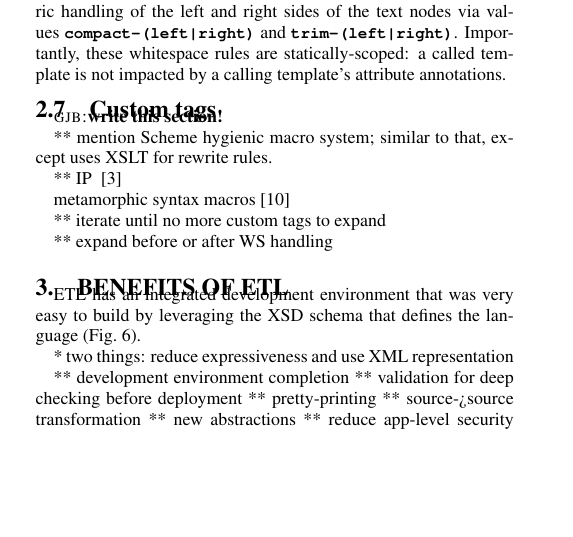
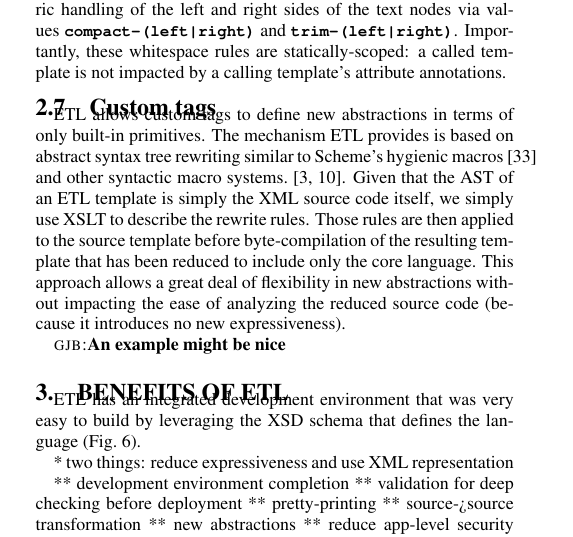
Before and after one commit to gjbadros/etl-www2003, a LaTeX document (etl-www2003.tex): part of one column of page 6 of 10, cut so that both start at the same text, the shorter picture padded with empty space. Compiled offline with pdfLaTeX.

Commit message:
Wrote a short & sweet custom tags section -- may need to expand it later.  Added ref for R5RS for its macro system.

```diff
--- a/etl-www2003.tex
+++ b/etl-www2003.tex
@@ -909,20 +907,20 @@ annotations.
 \subsection{Custom tags}
 \label{ssec-custom-tags}
 
-\gjb{write this section!}
+ETL allows custom tags to define new abstractions in terms of only
+built-in primitives.  The mechanism ETL provides is based on abstract
+syntax tree rewriting similar to Scheme's hygienic macros~\cite{R5RS}
+and other syntactic macro systems.~\cite{Aitken97,Brabrand2002}.
+Given that the AST of an ETL template is simply the XML source code
+itself, we simply use XSLT to describe the rewrite rules.  Those rules
+are then applied to the source template before byte-compilation of the
+resulting template that has been reduced to include only the core
+language.  This approach allows a great deal of flexibility in new
+abstractions without impacting the ease of analyzing the reduced
+source code (because it introduces no new expressiveness).
 
-** mention Scheme hygienic macro system; similar to that, except uses
-XSLT for rewrite rules.
-
-** IP ~\cite{Aitken97}
-
-metamorphic syntax macros \cite{Brabrand2002}
-
-** iterate until no more custom tags to expand
-
-** expand before or after WS handling
-
-
+%% GREGB:FIXME:: I could give an example here
+\gjb{An example might be nice}
 
 
 \begin{figure}[tb]
```
Also changed, not shown: etl-www2003.bib (+8 -0 lines), etl-www2003.tex (2 more changed lines).
